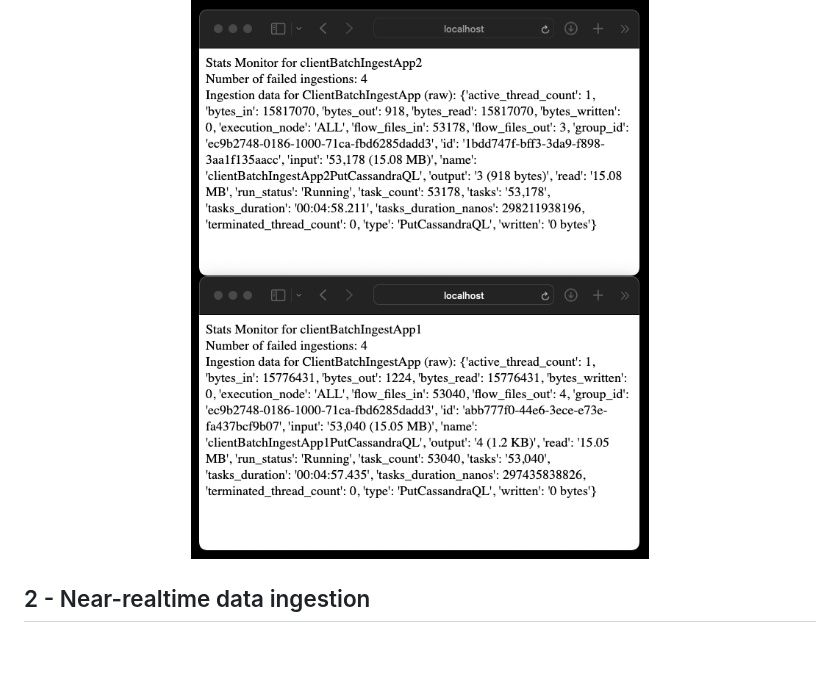
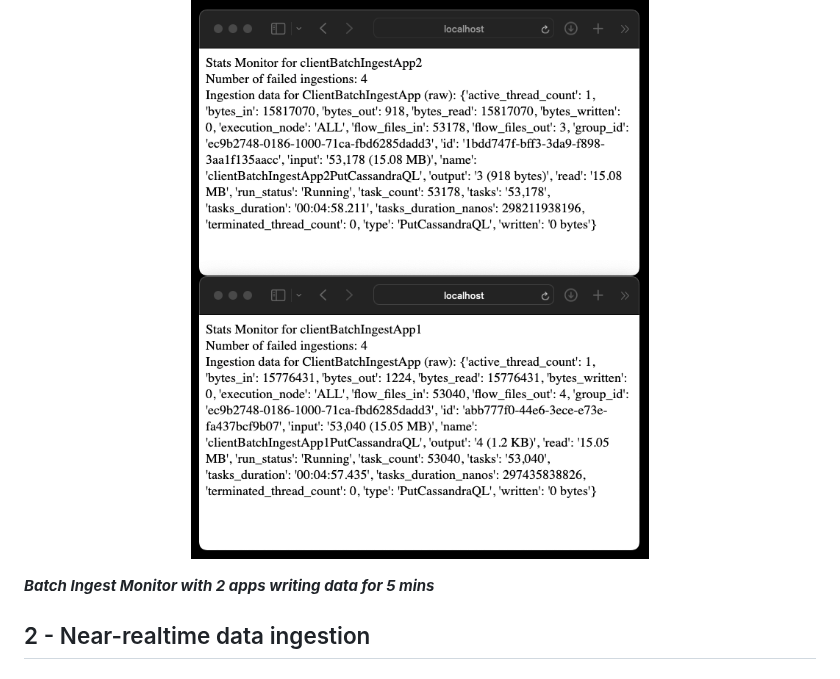
Before and after one commit to AleksiSupikoski/Big-Data-Real-Time-Ingestion, a Markdown page: reports/Assignment-2-report.md, the part around the change. Rendered like a GitHub page; blank space fills up the shorter version.

```diff
--- a/reports/Assignment-2-report.md
+++ b/reports/Assignment-2-report.md
@@ -108,7 +108,7 @@ Below is data for two clientBatchIngestApps ingesting data for 5 minutes (from t
 
 <p align="center"><img src="img/2Batch.png" width="750")<p>
 
-
+***<p style="text-align: center;">Batch Ingest Monitor with 2 apps writing data for 5 mins</p>***
 
 ## 2 - Near-realtime data ingestion
 
```
